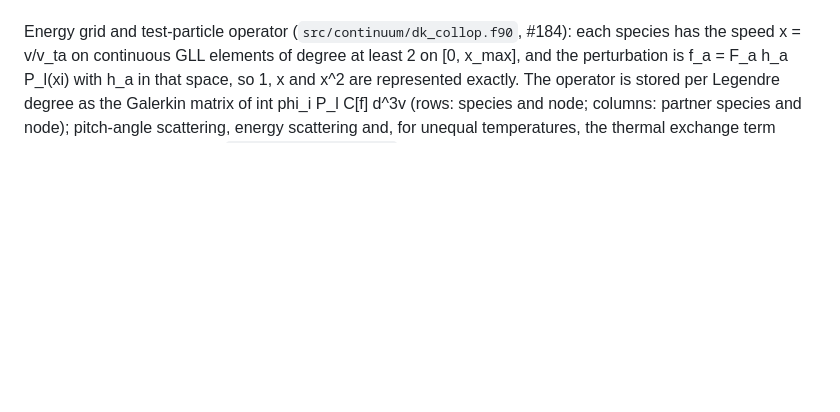
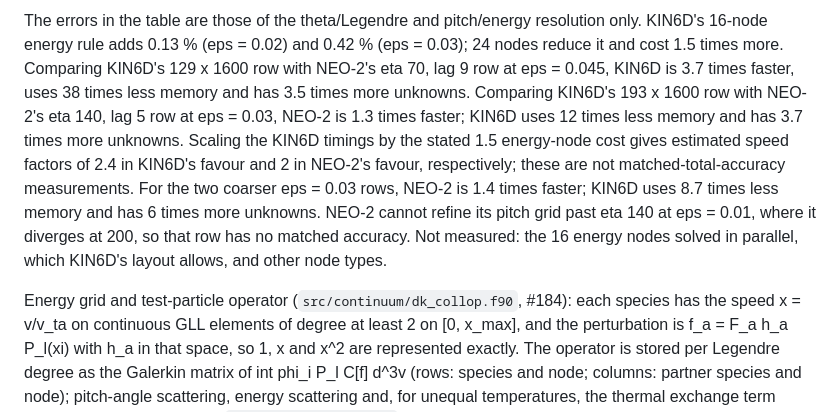
Before and after one commit to itpplasma/kin6d, a Markdown page: docs/drift-kinetics.md, the part around one of its changes. Drawn GitHub-style; blank space fills up the shorter version.

Commit message:
Record matched NEO-2-QL comparisons and their remaining limits

```diff
--- a/docs/drift-kinetics.md
+++ b/docs/drift-kinetics.md
@@ -366,3 +435,20 @@ resolution on this ladder.
+The errors in the table are those of the theta/Legendre and pitch/energy
+resolution only. KIN6D's 16-node energy rule adds 0.13 % (eps = 0.02) and
+0.42 % (eps = 0.03); 24 nodes reduce it and cost 1.5 times more. Comparing
+KIN6D's 129 x 1600 row with NEO-2's eta 70, lag 9 row at eps = 0.045,
+KIN6D is 3.7 times faster, uses 38 times less memory and has 3.5 times more
+unknowns. Comparing KIN6D's 193 x 1600 row with NEO-2's eta 140, lag 5 row
+at eps = 0.03, NEO-2 is 1.3 times faster; KIN6D uses 12 times less memory
+and has 3.7 times more unknowns. Scaling the KIN6D timings by the stated
+1.5 energy-node cost gives estimated speed factors of 2.4 in KIN6D's favour
+and 2 in NEO-2's favour, respectively; these are not matched-total-accuracy
+measurements. For the two coarser eps = 0.03 rows, NEO-2 is 1.4 times faster;
+KIN6D uses 8.7 times less memory and has 6 times more unknowns. NEO-2 cannot
+refine its pitch grid past
+eta 140 at eps = 0.01, where it diverges at 200, so that row has no matched
+accuracy. Not measured: the 16 energy nodes solved in parallel, which
+KIN6D's layout allows, and other node types.
+
 Energy grid and test-particle operator (`src/continuum/dk_collop.f90`, #184):
 each species has the speed x = v/v_ta on continuous GLL elements of degree
 at least 2 on [0, x_max], and the perturbation is f_a = F_a h_a P_l(xi) with
```
Also changed, not shown: other parts of docs/drift-kinetics.md (+69 -0 lines).
